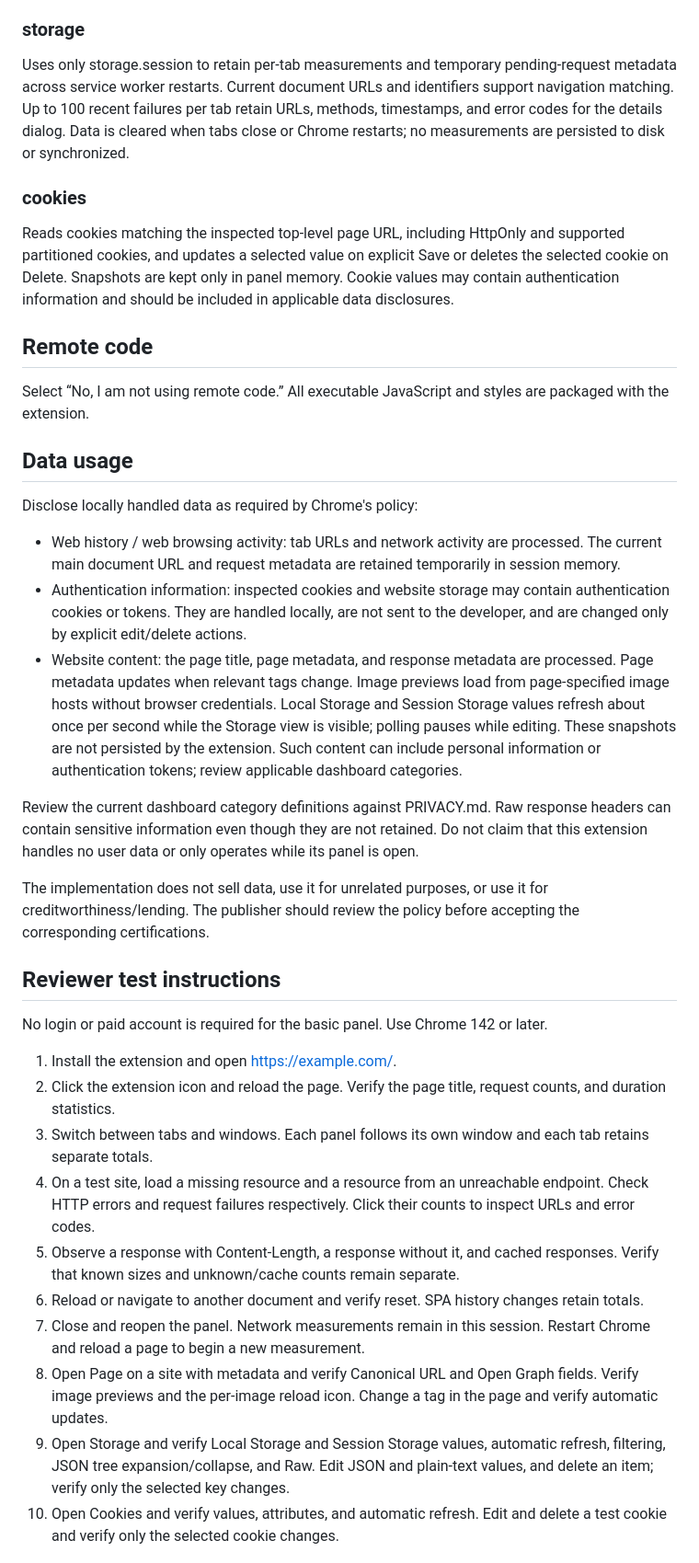
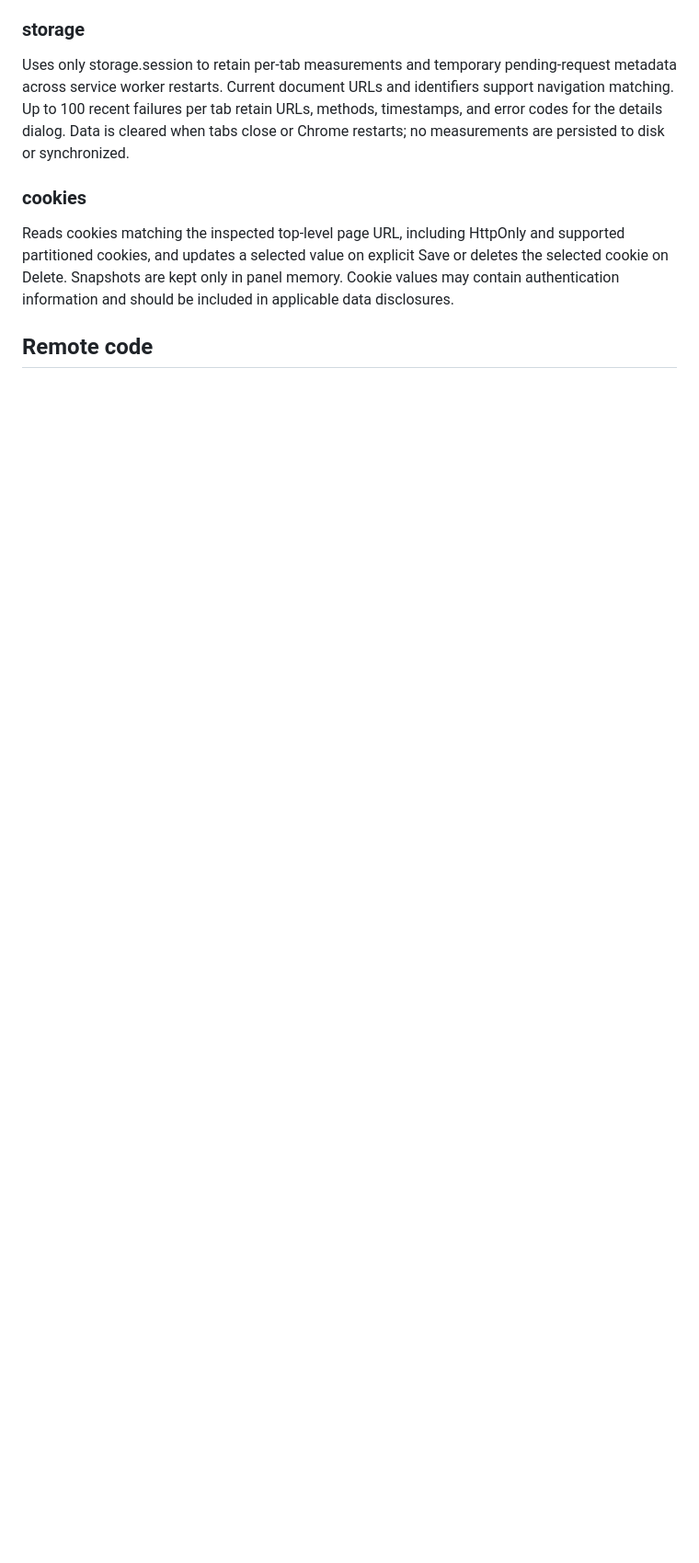
Before and after one commit to pqrs-org/chrome-dev-sideboard, a Markdown page: store/submission.md, the part around one of its changes. Shown at 92% size. GitHub-like rendering; blank space fills up the shorter version.

```diff
--- a/store/submission.md
+++ b/store/submission.md
@@ -44,32 +36,3 @@ Reads cookies matching the inspected top-level page URL, including HttpOnly and
 
 ## Remote code
 
-Select “No, I am not using remote code.” All executable JavaScript and styles are packaged with the extension.
-
-## Data usage
-
-Disclose locally handled data as required by Chrome's policy:
-
-- Web history / web browsing activity: tab URLs and network activity are processed. The current main document URL and request metadata are retained temporarily in session memory.
-- Authentication information: inspected cookies and website storage may contain authentication cookies or tokens. They are handled locally, are not sent to the developer, and are changed only by explicit edit/delete actions.
-- Website content: the page title, page metadata, and response metadata are processed. Page metadata updates when relevant tags change. Image previews load from page-specified image hosts without browser credentials. Local Storage and Session Storage values refresh about once per second while the Storage view is visible; polling pauses while editing. These snapshots are not persisted by the extension. Such content can include personal information or authentication tokens; review applicable dashboard categories.
-
-Review the current dashboard category definitions against PRIVACY.md. Raw response headers can contain sensitive information even though they are not retained. Do not claim that this extension handles no user data or only operates while its panel is open.
-
-The implementation does not sell data, use it for unrelated purposes, or use it for creditworthiness/lending. The publisher should review the policy before accepting the corresponding certifications.
-
-## Reviewer test instructions
-
-No login or paid account is required for the basic panel. Use Chrome 142 or later.
-
-1. Install the extension and open https://example.com/.
-2. Click the extension icon and reload the page. Verify the page title, request counts, and duration statistics.
-3. Switch between tabs and windows. Each panel follows its own window and each tab retains separate totals.
-4. On a test site, load a missing resource and a resource from an unreachable endpoint. Check HTTP errors and request failures respectively. Click their counts to inspect URLs and error codes.
-5. Observe a response with Content-Length, a response without it, and cached responses. Verify that known sizes and unknown/cache counts remain separate.
-6. Reload or navigate to another document and verify reset. SPA history changes retain totals.
-7. Close and reopen the panel. Network measurements remain in this session. Restart Chrome and reload a page to begin a new measurement.
-8. Open Page on a site with metadata and verify Canonical URL and Open Graph fields. Verify image previews and the per-image reload icon. Change a tag in the page and verify automatic updates.
-9. Open Storage and verify Local Storage and Session Storage values, automatic refresh, filtering, JSON tree expansion/collapse, and Raw. Edit JSON and plain-text values, and delete an item; verify only the selected key changes.
-10. Open Cookies and verify values, attributes, and automatic refresh. Edit and delete a test cookie and verify only the selected cookie changes.
-
```
Also changed, not shown: other parts of store/submission.md (+1 -27 lines), README.md (+2 -0 lines), store/listing.md (+0 -3 lines), files/screenshot.png (added).
